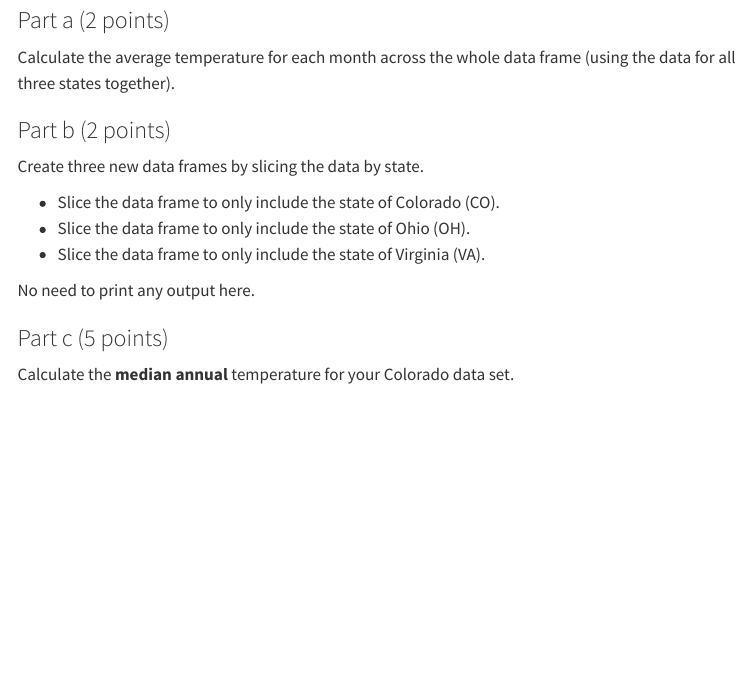
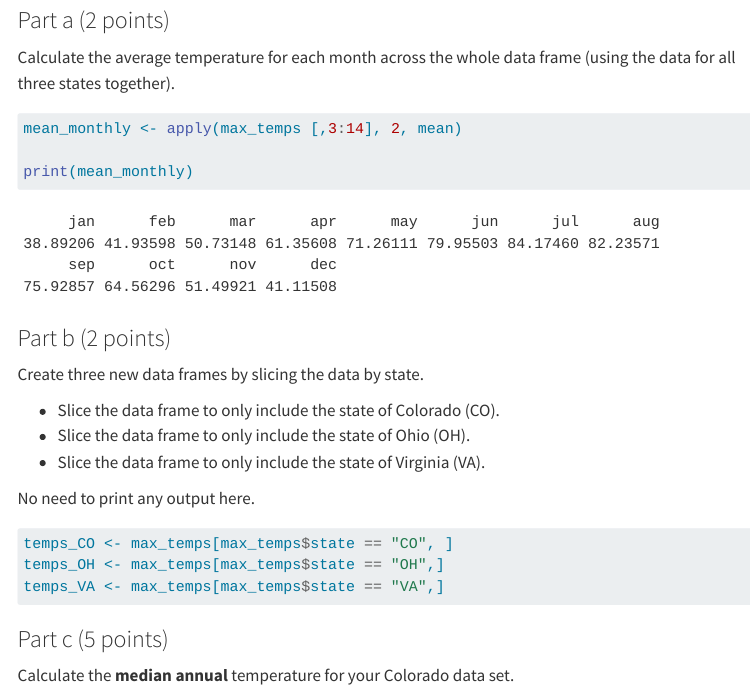
Before and after one commit to Addvikaa/Agarwal_Addvika_201_A06, a Quarto document (template_A06.qmd): the page in a window 1100 px wide, from 7760 px down. Rendered offline with R 4.5, knitr and Pandoc in place of Quarto, with nearby package versions; code that draws random numbers runs with fixed seeds of ours; menus at the side of the page are left out; long lines of code are wrapped; column names are cleaned by a stand-in for the janitor package.

Commit message:
Q4b) Partitioned dataset into state-specific data frames.

````diff
--- a/template_A06.qmd
+++ b/template_A06.qmd
@@ -234,7 +234,9 @@ max_temps <- read_tsv("state_max_temps.tsv") |>
 Calculate the average temperature for each month across the whole data frame (using the data for all three states together).
 
 ```{r}
+mean_monthly <- apply(max_temps [,3:14], 2, mean)
 
+print(mean_monthly)
 ```
 
 
@@ -249,7 +251,9 @@ Create three new data frames by slicing the data by state.
 No need to print any output here.
 
 ```{r}
-
+temps_CO <- max_temps[max_temps$state == "CO", ]
+temps_OH <- max_temps[max_temps$state == "OH",]
+temps_VA <- max_temps[max_temps$state == "VA",]
 ```
 
 
````
